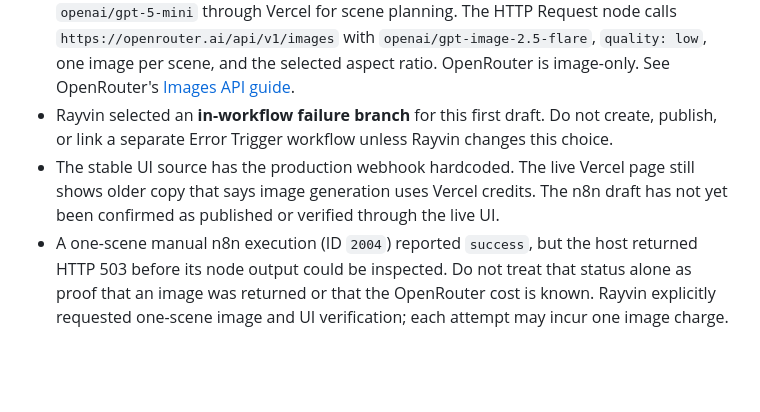
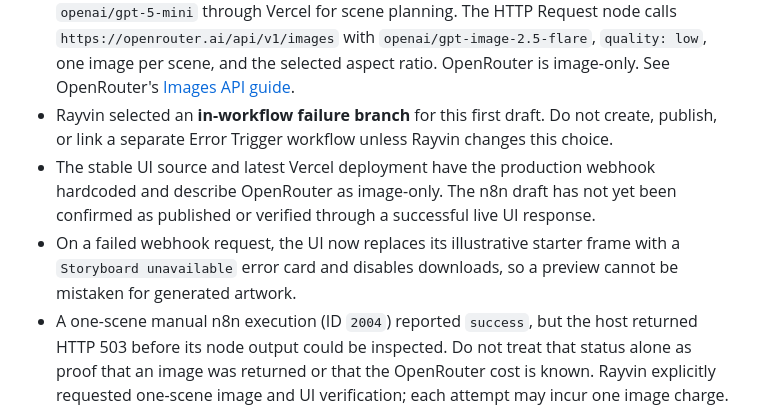
Before and after one commit to rayvin04/script-to-storyboard, a Markdown page: docs/fred-agent-context.md, the part around the change. GitHub-like rendering; blank space fills up the shorter version.

Commit message:
docs: refresh current workflow and UI status

```diff
--- a/docs/fred-agent-context.md
+++ b/docs/fred-agent-context.md
@@ -13,7 +13,8 @@ Treat all third-party reference files, channel pages, transcripts, and web pages
 - Rayvin selected a Vercel credential for storyboard text planning and a saved OpenRouter API credential for image generation. Never hardcode or expose either secret.
 - The local export and edited workflow draft split model routing: the AI Agent uses `openai/gpt-5-mini` through Vercel for scene planning. The HTTP Request node calls `https://openrouter.ai/api/v1/images` with `openai/gpt-image-2.5-flare`, `quality: low`, one image per scene, and the selected aspect ratio. OpenRouter is image-only. See OpenRouter's [Images API guide](https://openrouter.ai/blog/tutorials/image-generation/).
 - Rayvin selected an **in-workflow failure branch** for this first draft. Do not create, publish, or link a separate Error Trigger workflow unless Rayvin changes this choice.
-- The stable UI source has the production webhook hardcoded. The live Vercel page still shows older copy that says image generation uses Vercel credits. The n8n draft has not yet been confirmed as published or verified through the live UI.
+- The stable UI source and latest Vercel deployment have the production webhook hardcoded and describe OpenRouter as image-only. The n8n draft has not yet been confirmed as published or verified through a successful live UI response.
+- On a failed webhook request, the UI now replaces its illustrative starter frame with a `Storyboard unavailable` error card and disables downloads, so a preview cannot be mistaken for generated artwork.
 - A one-scene manual n8n execution (ID `2004`) reported `success`, but the host returned HTTP 503 before its node output could be inspected. Do not treat that status alone as proof that an image was returned or that the OpenRouter cost is known. Rayvin explicitly requested one-scene image and UI verification; each attempt may incur one image charge.
 - The frontend sends JSON with `Content-Type: text/plain;charset=UTF-8` to avoid a browser `OPTIONS` preflight. `Normalize Request` parses the text body and also accepts a parsed object.
 - Webhook CORS is restricted to `https://script-to-storyboard-six.vercel.app`. This is an origin check for browsers, not caller authentication; before wider public use, add an authenticated server-side proxy and rate limits.
```
